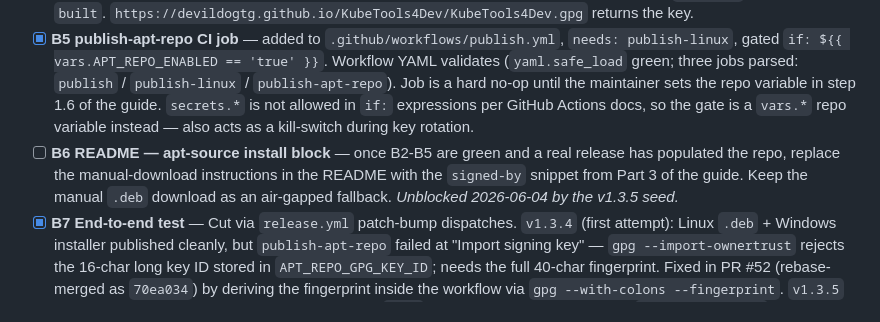
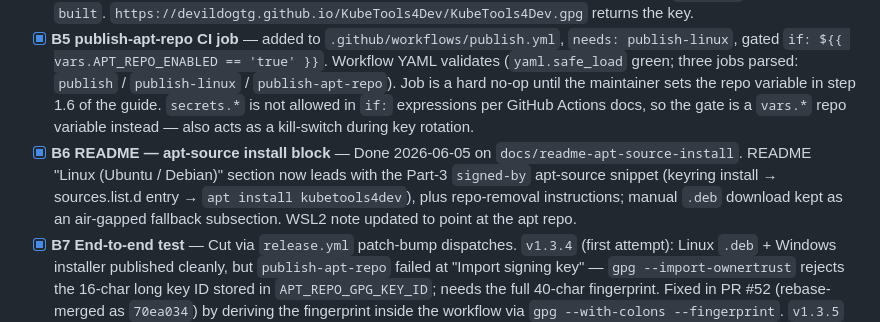
Before and after one commit to DevilDogTG/KubeTools4Dev, a Markdown page: .agent-brains/plan/linux-installer.md, the part around the change. GitHub-like rendering.

```diff
--- a/.agent-brains/plan/linux-installer.md
+++ b/.agent-brains/plan/linux-installer.md
@@ -40,7 +40,7 @@ Full Phase B playbook: `docs/maintainer/apt-repo-setup.md` (delivered in this br
 - [x] **B3 [MAINTAINER ACTION] Bootstrap gh-pages branch** — Done 2026-06-04. `gh-pages` HEAD `6a8a971` with `KubeTools4Dev.gpg`, `.nojekyll`, `index.html`. (Empty `pool/` + `dists/` are created on demand by the publish job — see Risks below.)
 - [x] **B4 [MAINTAINER ACTION] Enable GitHub Pages** — Done 2026-06-04. Pages serves from `gh-pages` root, status `built`. `https://devildogtg.github.io/KubeTools4Dev/KubeTools4Dev.gpg` returns the key.
 - [x] **B5 publish-apt-repo CI job** — added to `.github/workflows/publish.yml`, `needs: publish-linux`, gated `if: ${{ vars.APT_REPO_ENABLED == 'true' }}`. Workflow YAML validates (`yaml.safe_load` green; three jobs parsed: `publish` / `publish-linux` / `publish-apt-repo`). Job is a hard no-op until the maintainer sets the repo variable in step 1.6 of the guide. `secrets.*` is not allowed in `if:` expressions per GitHub Actions docs, so the gate is a `vars.*` repo variable instead — also acts as a kill-switch during key rotation.
-- [ ] **B6 README — apt-source install block** — once B2-B5 are green and a real release has populated the repo, replace the manual-download instructions in the README with the `signed-by` snippet from Part 3 of the guide. Keep the manual `.deb` download as an air-gapped fallback. _Unblocked 2026-06-04 by the v1.3.5 seed._
+- [x] **B6 README — apt-source install block** — Done 2026-06-05 on `docs/readme-apt-source-install`. README "Linux (Ubuntu / Debian)" section now leads with the Part-3 `signed-by` apt-source snippet (keyring install → sources.list.d entry → `apt install kubetools4dev`), plus repo-removal instructions; manual `.deb` download kept as an air-gapped fallback subsection. WSL2 note updated to point at the apt repo.
 - [x] **B7 End-to-end test** — Cut via `release.yml` patch-bump dispatches. `v1.3.4` (first attempt): Linux `.deb` + Windows installer published cleanly, but `publish-apt-repo` failed at "Import signing key" — `gpg --import-ownertrust` rejects the 16-char long key ID stored in `APT_REPO_GPG_KEY_ID`; needs the full 40-char fingerprint. Fixed in PR #52 (rebase-merged as `70ea034`) by deriving the fingerprint inside the workflow via `gpg --with-colons --fingerprint`. `v1.3.5` (re-attempt): all three publish jobs green — Linux `.deb` 59s, Windows installer 1m51s, **`publish-apt-repo` 26s**. `https://devildogtg.github.io/KubeTools4Dev/dists/stable/InRelease` returns a clearsigned manifest (SHA512 + MD5 + SHA1); `pool/main/k/kubetools4dev/KubeTools4Dev_1.3.5_amd64.deb` ≈ 41 MB. Live `apt install` on a fresh box pending user-side verification with the Part-3 snippet.
 
 ## Phase C — wrap-up
```
Also changed, not shown: README.md (+31 -3 lines).
